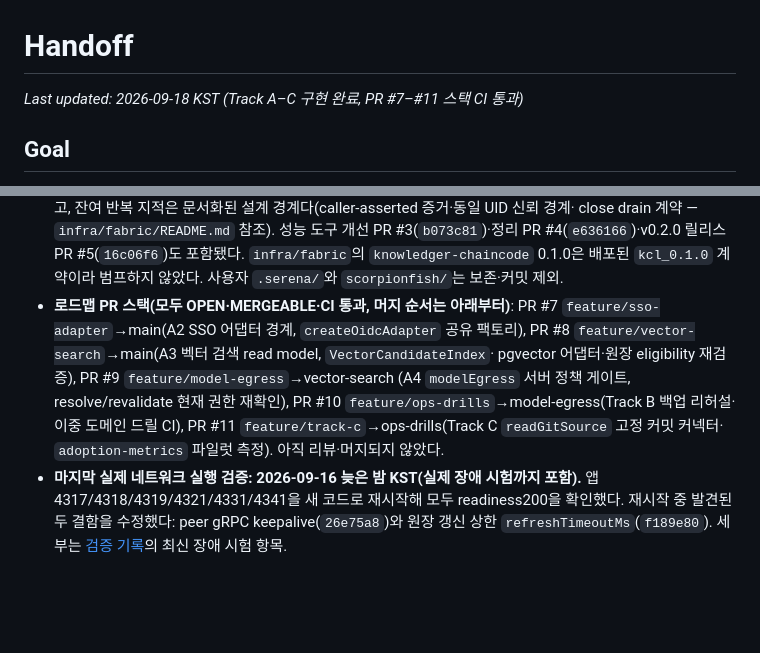
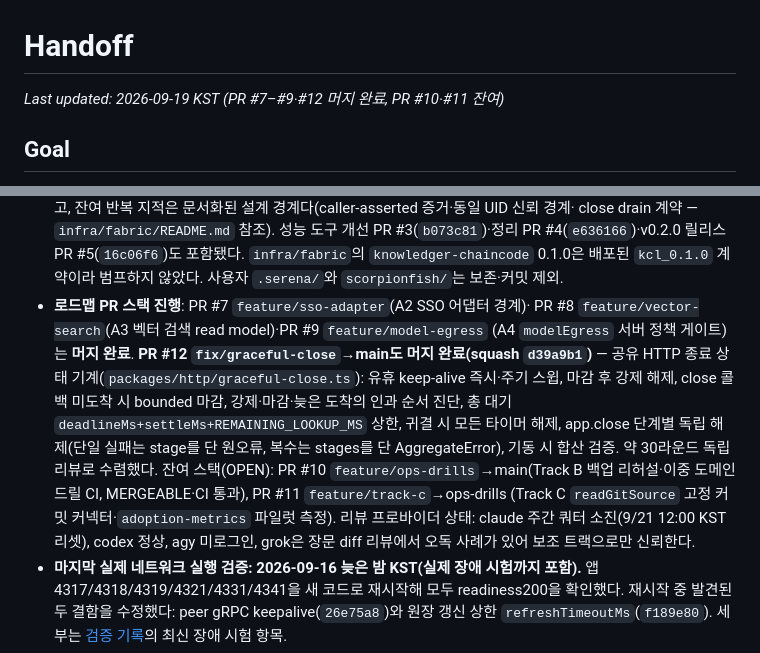
Before and after one commit to ictechgy/knowledger, a Markdown page: HANDOFF.md, 2 parts joined by grey strips. Drawn GitHub-style; blank space fills up the shorter version.

Commit message:
docs: PR #7~#9·#12 머지와 리뷰 프로바이더 상태를 handoff에 반영

```diff
--- a/HANDOFF.md
+++ b/HANDOFF.md
@@ -1,6 +1,6 @@
 # Handoff
 
-_Last updated: 2026-09-18 KST (Track A–C 구현 완료, PR #7–#11 스택 CI 통과)_
+_Last updated: 2026-09-19 KST (PR #7–#9·#12 머지 완료, PR #10·#11 잔여)_
 
 ## Goal
 
@@ -29,14 +29,19 @@ MIT 지식 합의 원장을 오픈소스로 공개한다. **제품 이름은 Kno
   성능 도구 개선 PR #3(`b073c81`)·정리 PR #4(`e636166`)·v0.2.0 릴리스 PR #5(`16c06f6`)도 포함됐다.
   `infra/fabric`의 `knowledger-chaincode` 0.1.0은 배포된 `kcl_0.1.0` 계약이라 범프하지 않았다.
   사용자 `.serena/`와 `scorpionfish/`는 보존·커밋 제외.
-- **로드맵 PR 스택(모두 OPEN·MERGEABLE·CI 통과, 머지 순서는 아래부터)**:
-  PR #7 `feature/sso-adapter`→main(A2 SSO 어댑터 경계, `createOidcAdapter` 공유 팩토리),
-  PR #8 `feature/vector-search`→main(A3 벡터 검색 read model, `VectorCandidateIndex`·
-  pgvector 어댑터·원장 eligibility 재검증), PR #9 `feature/model-egress`→vector-search
-  (A4 `modelEgress` 서버 정책 게이트, resolve/revalidate 현재 권한 재확인),
-  PR #10 `feature/ops-drills`→model-egress(Track B 백업 리허설·이중 도메인 드릴 CI),
-  PR #11 `feature/track-c`→ops-drills(Track C `readGitSource` 고정 커밋 커넥터·
-  `adoption-metrics` 파일럿 측정). 아직 리뷰·머지되지 않았다.
+- **로드맵 PR 스택 진행**: PR #7 `feature/sso-adapter`(A2 SSO 어댑터 경계)·
+  PR #8 `feature/vector-search`(A3 벡터 검색 read model)·PR #9 `feature/model-egress`
+  (A4 `modelEgress` 서버 정책 게이트)는 **머지 완료**. **PR #12 `fix/graceful-close`→main도
+  머지 완료(squash `d39a9b1`)** — 공유 HTTP 종료 상태 기계(`packages/http/graceful-close.ts`):
+  유휴 keep-alive 즉시·주기 스윕, 마감 후 강제 해제, close 콜백 미도착 시 bounded 마감,
+  강제·마감·늦은 도착의 인과 순서 진단, 총 대기 `deadlineMs+settleMs+REMAINING_LOOKUP_MS`
+  상한, 귀결 시 모든 타이머 해제, app.close 단계별 독립 해제(단일 실패는 stage를 단
+  원오류, 복수는 stages를 단 AggregateError), 기동 시 합산 검증. 약 30라운드 독립
+  리뷰로 수렴했다. 잔여 스택(OPEN): PR #10 `feature/ops-drills`→main(Track B 백업
+  리허설·이중 도메인 드릴 CI, MERGEABLE·CI 통과), PR #11 `feature/track-c`→ops-drills
+  (Track C `readGitSource` 고정 커밋 커넥터·`adoption-metrics` 파일럿 측정).
+  리뷰 프로바이더 상태: claude 주간 쿼터 소진(9/21 12:00 KST 리셋), codex 정상,
+  agy 미로그인, grok은 장문 diff 리뷰에서 오독 사례가 있어 보조 트랙으로만 신뢰한다.
 - **마지막 실제 네트워크 실행 검증: 2026-09-16 늦은 밤 KST(실제 장애 시험까지 포함).**
   앱4317/4318/4319/4321/4331/4341을 새 코드로 재시작해 모두 readiness200을 확인했다.
   재시작 중 발견된 두 결함을 수정했다: peer gRPC keepalive(`26e75a8`)와 원장 갱신 상한
```
